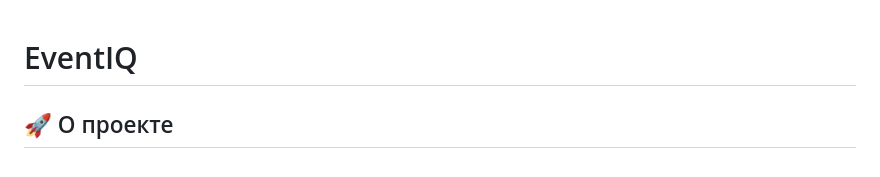
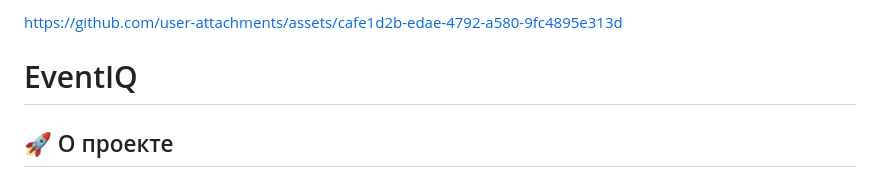
Before and after one commit to dywinarpython/EventIQ, a Markdown page: README.md, the part around the change. Drawn GitHub-style.

```diff
--- a/README.md
+++ b/README.md
@@ -1,3 +1,10 @@
+
+
+
+https://github.com/user-attachments/assets/cafe1d2b-edae-4792-a580-9fc4895e313d
+
+
+
 # EventIQ
 
 ## 🚀 О проекте
```
